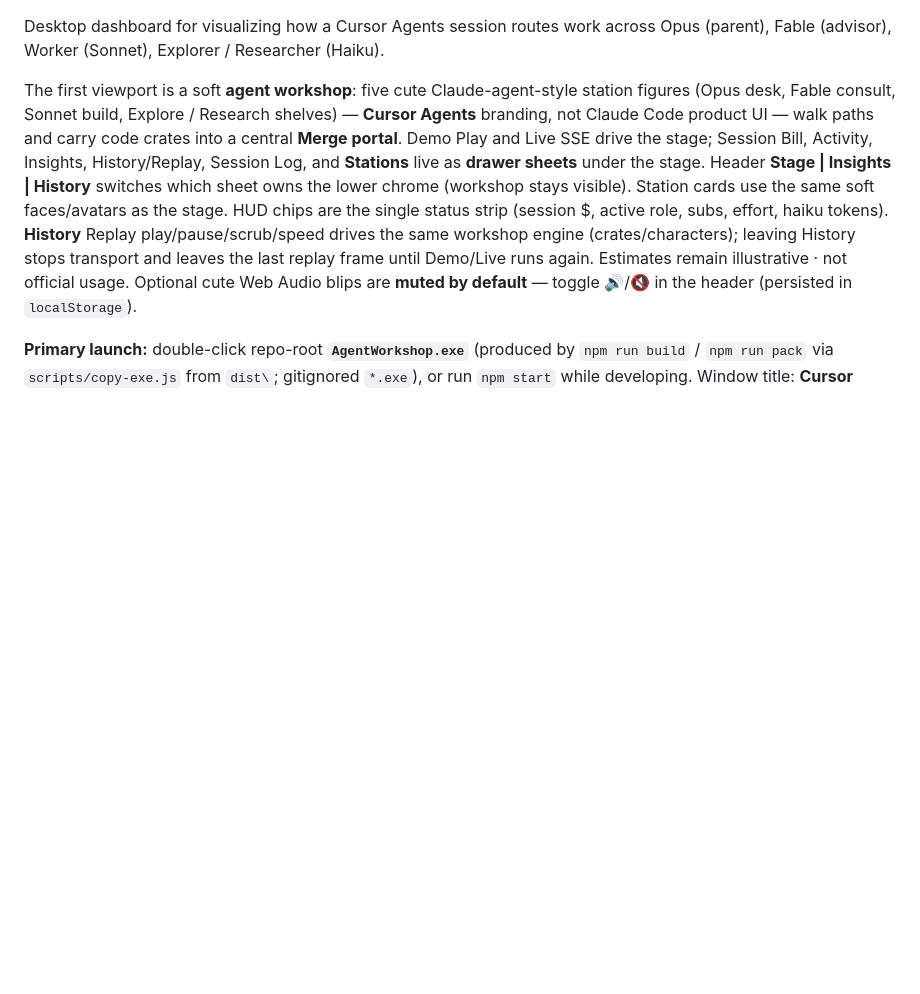
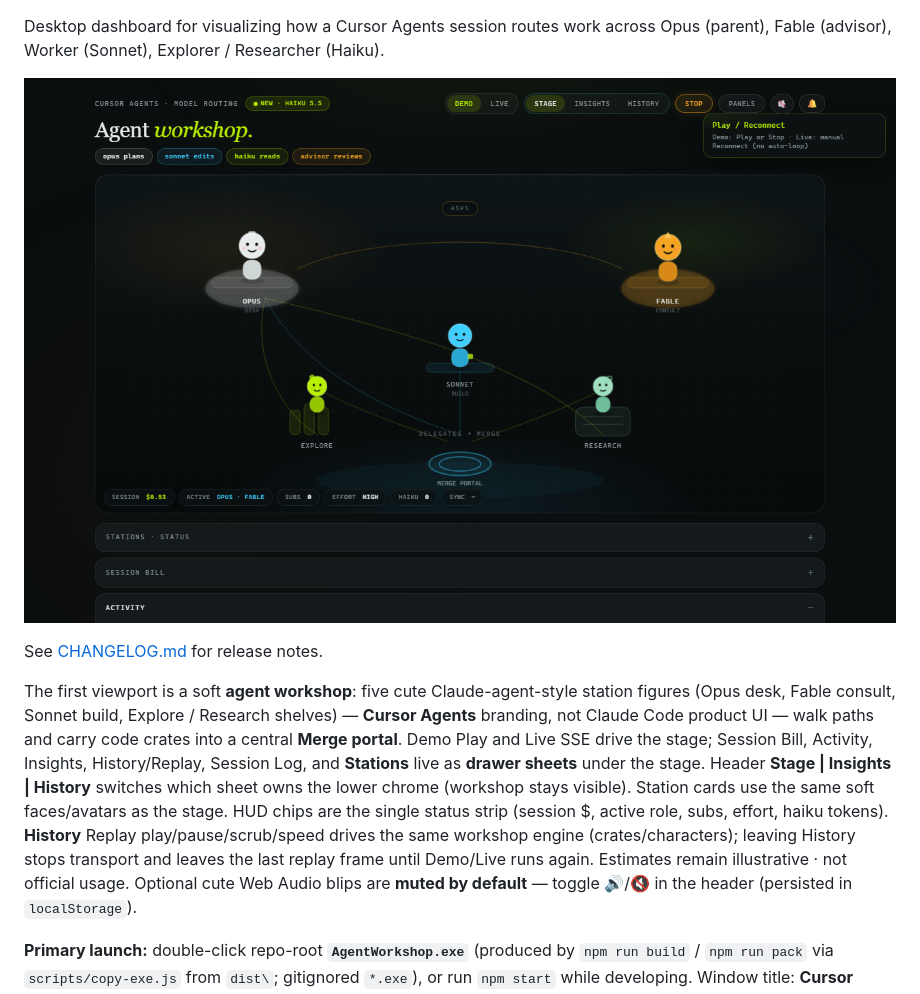
Before and after one commit to thymeed/agent-workshop, a Markdown page: README.md, the part around one of its changes. Drawn GitHub-style; pictures changed too: docs/preview.png (added); blank space fills up the shorter version.

Commit message:
docs: add MIT license, changelog, preview, and README status badges.
Co-authored-by: Cursor <cursoragent@cursor.com>

```diff
--- a/README.md
+++ b/README.md
@@ -3,4 +7,8 @@
 Desktop dashboard for visualizing how a Cursor Agents session routes work across Opus (parent), Fable (advisor), Worker (Sonnet), Explorer / Researcher (Haiku).
+
+![Demo workshop stage — station characters, merge portal, and session HUD](docs/preview.png)
+
+See [CHANGELOG.md](CHANGELOG.md) for release notes.
 
 The first viewport is a soft **agent workshop**: five cute Claude-agent-style station figures (Opus desk, Fable consult, Sonnet build, Explore / Research shelves) — **Cursor Agents** branding, not Claude Code product UI — walk paths and carry code crates into a central **Merge portal**. Demo Play and Live SSE drive the stage; Session Bill, Activity, Insights, History/Replay, Session Log, and **Stations** live as **drawer sheets** under the stage. Header **Stage | Insights | History** switches which sheet owns the lower chrome (workshop stays visible). Station cards use the same soft faces/avatars as the stage. HUD chips are the single status strip (session $, active role, subs, effort, haiku tokens). **History** Replay play/pause/scrub/speed drives the same workshop engine (crates/characters); leaving History stops transport and leaves the last replay frame until Demo/Live runs again. Estimates remain illustrative · not official usage. Optional cute Web Audio blips are **muted by default** — toggle 🔊/🔇 in the header (persisted in `localStorage`).
 
```
Also changed, not shown: other parts of README.md (+4 -0 lines), CHANGELOG.md (+24 -10 lines), 2 other files.
